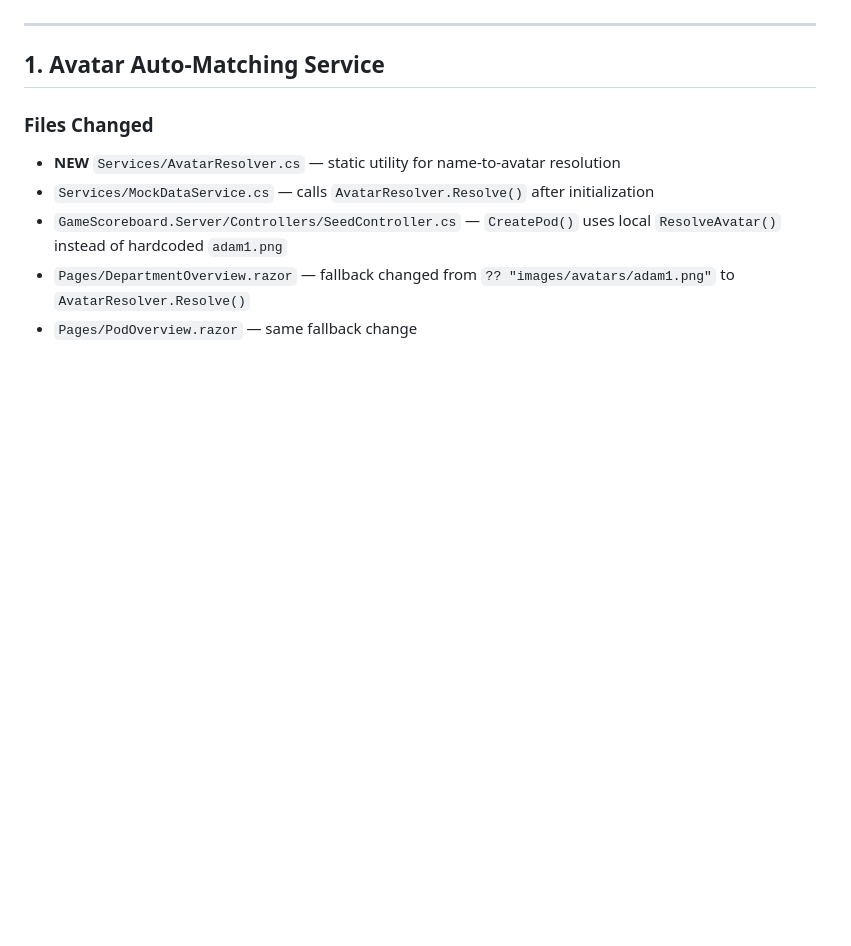
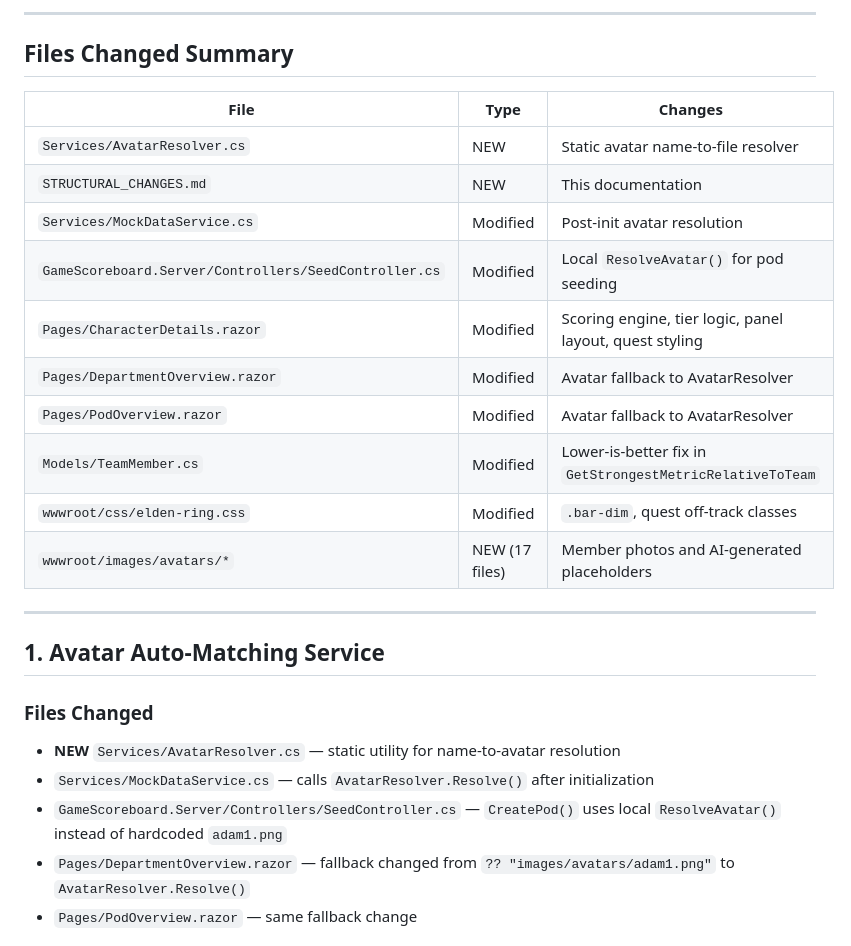
Before and after one commit to Drew-834/TeamArena, a Markdown page: STRUCTURAL_CHANGES.md, the part around one of its changes. Drawn GitHub-style; blank space fills up the shorter version.

Commit message:
Expand STRUCTURAL_CHANGES.md with methodology, rollback reference, and file summary
Made-with: Cursor

```diff
--- a/STRUCTURAL_CHANGES.md
+++ b/STRUCTURAL_CHANGES.md
@@ -5,3 +80,19 @@ codebase. Each section explains what existed before, what changed, and why.
+---
+
+## Files Changed Summary
+
+| File | Type | Changes |
+|------|------|---------|
+| `Services/AvatarResolver.cs` | NEW | Static avatar name-to-file resolver |
+| `STRUCTURAL_CHANGES.md` | NEW | This documentation |
+| `Services/MockDataService.cs` | Modified | Post-init avatar resolution |
+| `GameScoreboard.Server/Controllers/SeedController.cs` | Modified | Local `ResolveAvatar()` for pod seeding |
+| `Pages/CharacterDetails.razor` | Modified | Scoring engine, tier logic, panel layout, quest styling |
+| `Pages/DepartmentOverview.razor` | Modified | Avatar fallback to AvatarResolver |
+| `Pages/PodOverview.razor` | Modified | Avatar fallback to AvatarResolver |
+| `Models/TeamMember.cs` | Modified | Lower-is-better fix in `GetStrongestMetricRelativeToTeam` |
+| `wwwroot/css/elden-ring.css` | Modified | `.bar-dim`, quest off-track classes |
+| `wwwroot/images/avatars/*` | NEW (17 files) | Member photos and AI-generated placeholders |
 
 ---
 
```
Also changed, not shown: other parts of STRUCTURAL_CHANGES.md (+76 -1 lines).
